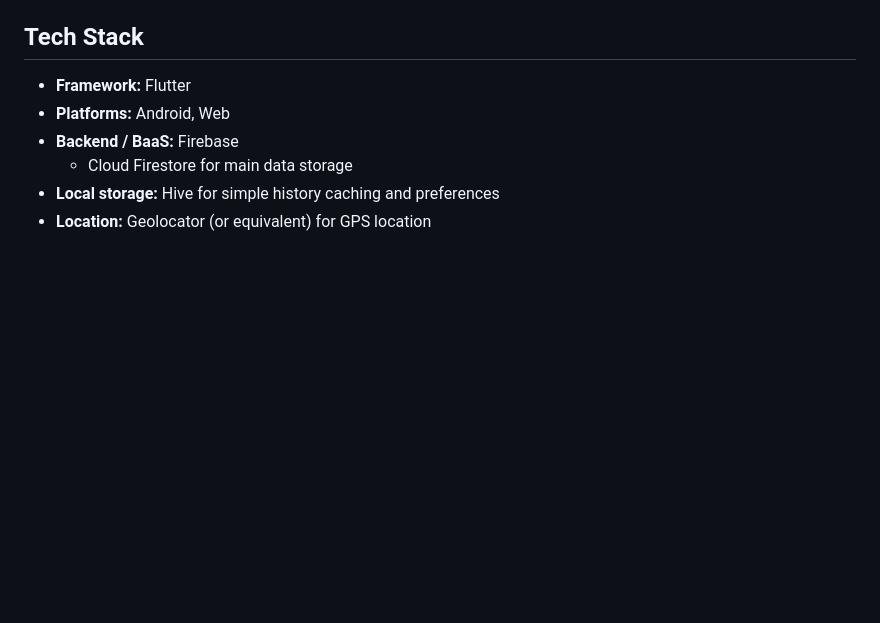
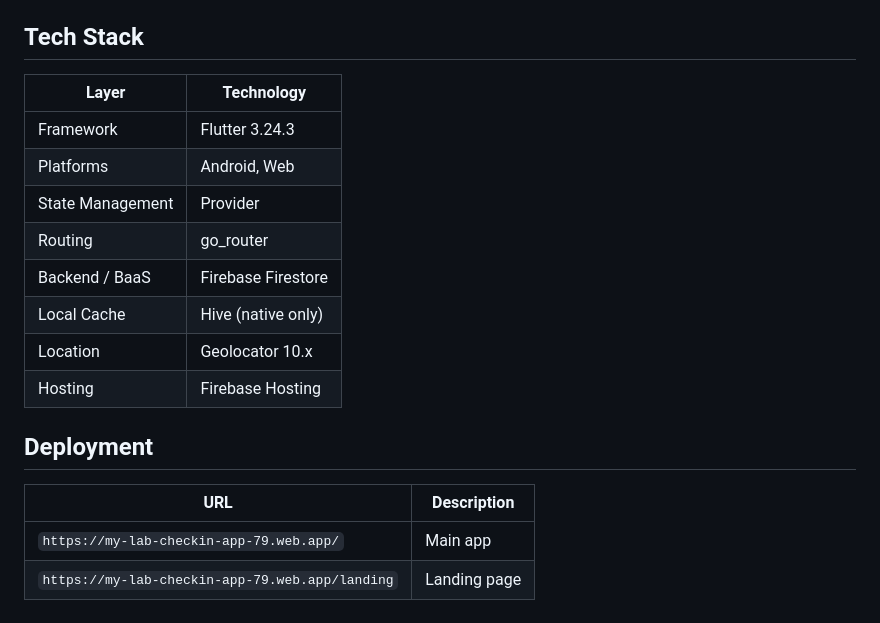
Before and after one commit to zwethu/lab-checkin-app, a Markdown page: prd.md, the part around one of its changes. GitHub-like rendering; blank space fills up the shorter version.

```diff
--- a/prd.md
+++ b/prd.md
@@ -100,9 +125,20 @@ Each item (simplified summary):
 
 ## Tech Stack
 
-- **Framework:** Flutter
-- **Platforms:** Android, Web
-- **Backend / BaaS:** Firebase
-  - Cloud Firestore for main data storage
-- **Local storage:** Hive for simple history caching and preferences
-- **Location:** Geolocator (or equivalent) for GPS location
+| Layer | Technology |
+|---|---|
+| Framework | Flutter 3.24.3 |
+| Platforms | Android, Web |
+| State Management | Provider |
+| Routing | go_router |
+| Backend / BaaS | Firebase Firestore |
+| Local Cache | Hive (native only) |
+| Location | Geolocator 10.x |
+| Hosting | Firebase Hosting |
+
+## Deployment
+
+| URL | Description |
+|---|---|
+| `https://my-lab-checkin-app-79.web.app/` | Main app |
+| `https://my-lab-checkin-app-79.web.app/landing` | Landing page |
```
Also changed, not shown: other parts of prd.md (+94 -69 lines), AI_usage_report.md (added, +32 -0 lines).
